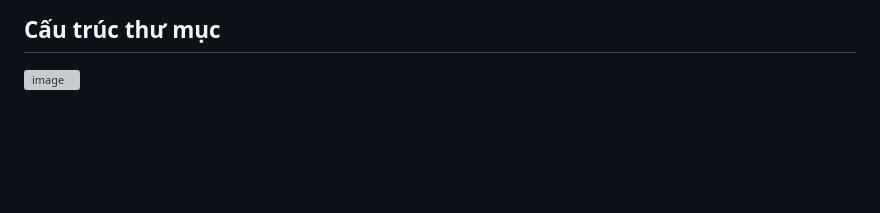
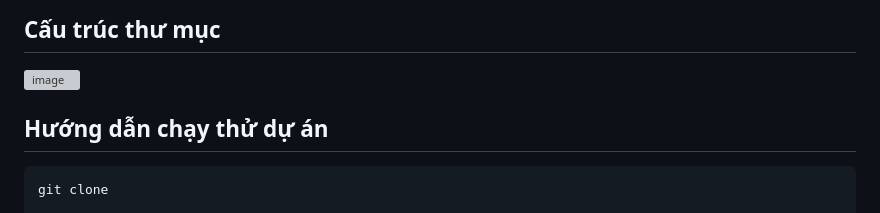
Before and after one commit to trdphatphattran/Digital-Image-Processing, a Markdown page: README.md, the part around the change. Rendered like a GitHub page; blank space fills up the shorter version; grey boxes are pictures that could not be loaded.

````diff
--- a/README.md
+++ b/README.md
@@ -84,3 +84,7 @@ files.download('runs/detect/train/weights/best.pt')
 
 ## Cấu trúc thư mục
 <img width="545" height="263" alt="image" src="https://github.com/user-attachments/assets/9db75b7b-109c-4ffb-b08d-5ad519675160" />
+
+## Hướng dẫn chạy thử dự án
+```bash
+git clone
````
